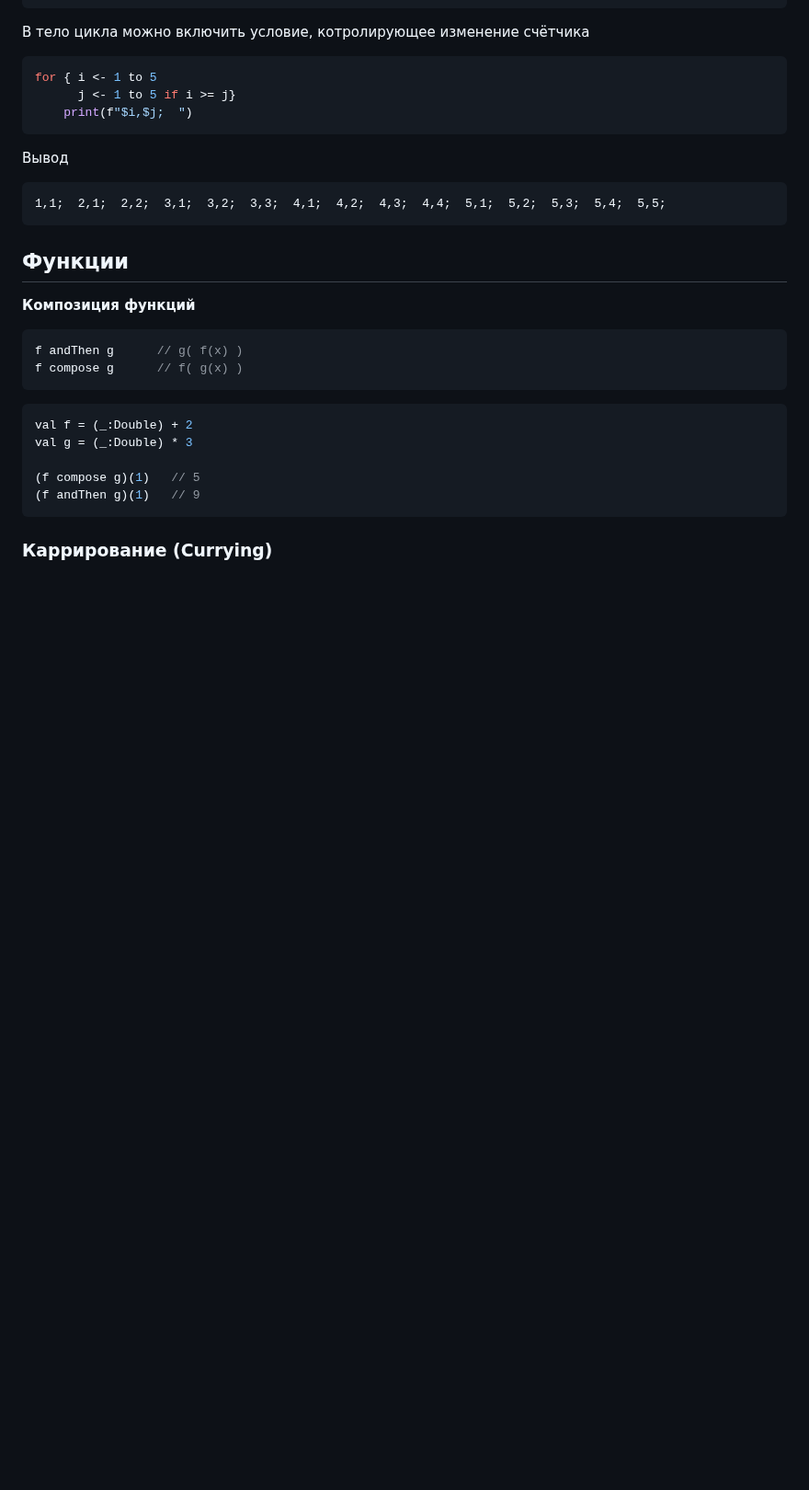
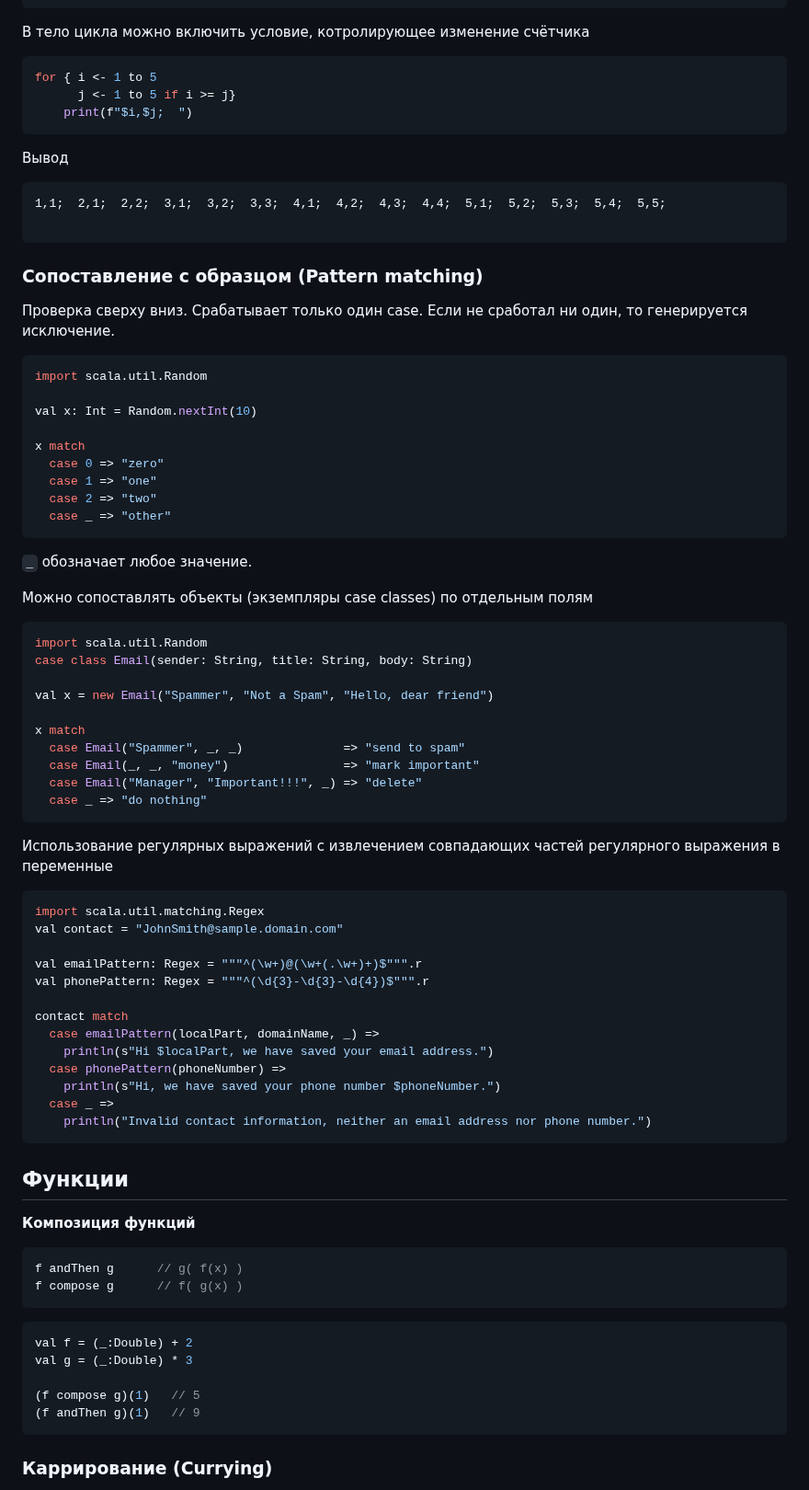
Before and after one commit to ivtipm/BigDataLanguages, a Markdown page: scala/Readme.md, the part around one of its changes. Shown at 92% size. Drawn GitHub-style; blank space fills up the shorter version.

Commit message:
scala help: pattern matching

````diff
--- a/scala/Readme.md
+++ b/scala/Readme.md
@@ -133,7 +142,56 @@ for { i <- 1 to 5
 Вывод
 ```text
 1,1;  2,1;  2,2;  3,1;  3,2;  3,3;  4,1;  4,2;  4,3;  4,4;  5,1;  5,2;  5,3;  5,4;  5,5;
+
 ```
+
+
+### Сопоставление с образцом (Pattern matching)
+Проверка сверху вниз. Срабатывает только один case. Если не сработал ни один, то генерируется исключение.
+```scala
+import scala.util.Random
+
+val x: Int = Random.nextInt(10)
+
+x match
+  case 0 => "zero"
+  case 1 => "one"
+  case 2 => "two"
+  case _ => "other"
+```
+`_` обозначает любое значение.
+
+Можно сопоставлять объекты (экземпляры case classes) по отдельным полям
+```scala
+import scala.util.Random
+case class Email(sender: String, title: String, body: String)
+
+val x = new Email("Spammer", "Not a Spam", "Hello, dear friend")
+
+x match
+  case Email("Spammer", _, _)              => "send to spam"
+  case Email(_, _, "money")                => "mark important"
+  case Email("Manager", "Important!!!", _) => "delete"
+  case _ => "do nothing"
+```
+
+Использование регулярных выражений с извлечением совпадающих частей регулярного выражения в переменные
+```scala
+import scala.util.matching.Regex
+val contact = "JohnSmith@sample.domain.com"
+
+val emailPattern: Regex = """^(\w+)@(\w+(.\w+)+)$""".r
+val phonePattern: Regex = """^(\d{3}-\d{3}-\d{4})$""".r
+
+contact match
+  case emailPattern(localPart, domainName, _) =>
+    println(s"Hi $localPart, we have saved your email address.")
+  case phonePattern(phoneNumber) =>
+    println(s"Hi, we have saved your phone number $phoneNumber.")
+  case _ =>
+    println("Invalid contact information, neither an email address nor phone number.")
+```
+
 
 ## Функции
 **Композиция функций**
````
Also changed, not shown: other parts of scala/Readme.md (+9 -0 lines).
